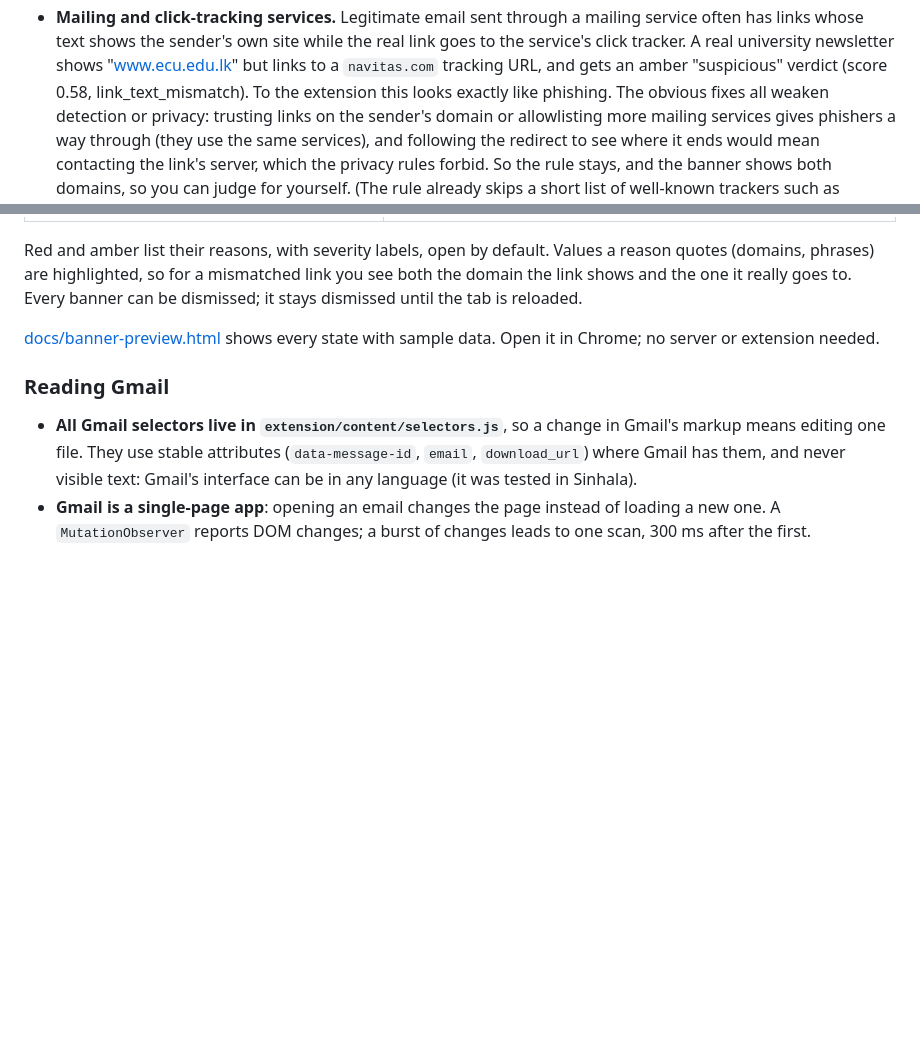
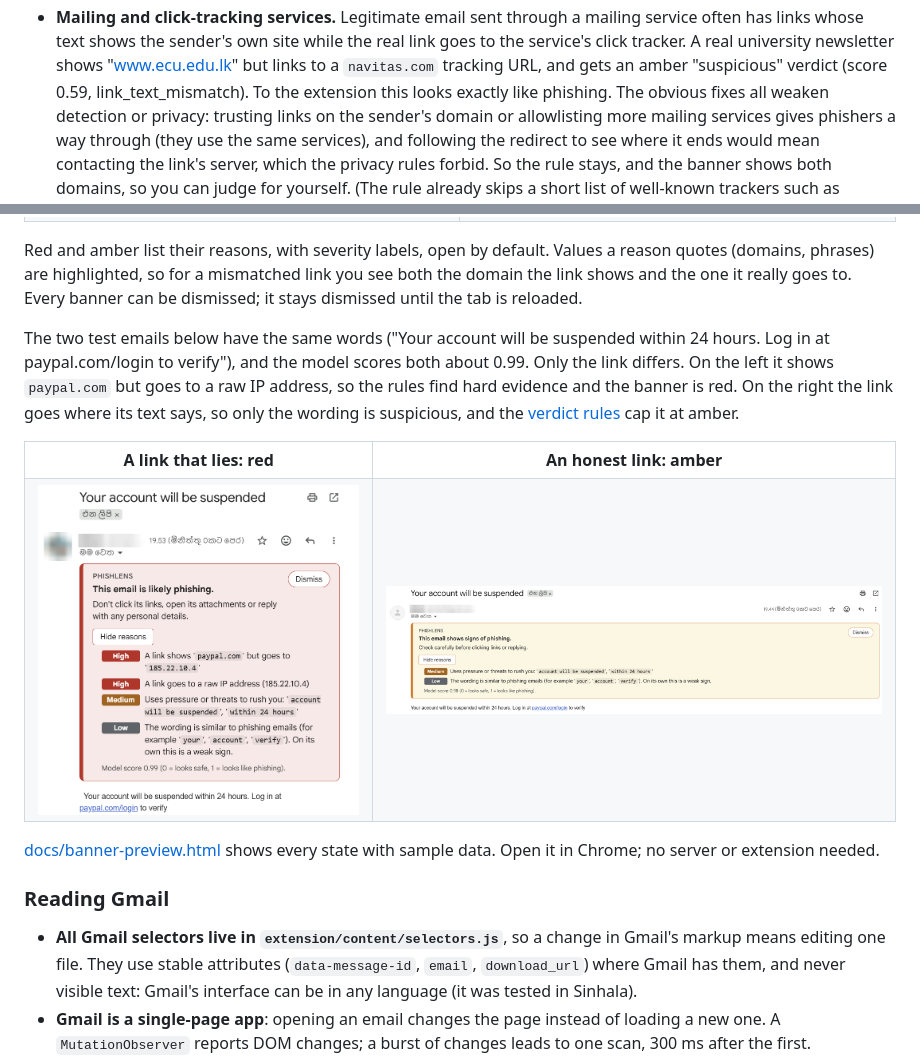
Before and after one commit to senura111/phishlens, a Markdown page: README.md, 2 parts joined by grey strips. Rendered like a GitHub page; pictures changed too: docs/screenshots/banner-amber-honest-link.png (added), docs/screenshots/banner-red-phishing.png (added); blank space fills up the shorter version.

```diff
--- a/README.md
+++ b/README.md
@@ -307,7 +316,7 @@ footers. Some biases can't be cleaned away:
   service often has links whose text shows the sender's own site while the real link
   goes to the service's click tracker. A real university newsletter shows
   "www.ecu.edu.lk" but links to a `navitas.com` tracking URL, and gets an amber
-  "suspicious" verdict (score 0.58, link_text_mismatch). To the extension this looks
+  "suspicious" verdict (score 0.59, link_text_mismatch). To the extension this looks
   exactly like phishing. The obvious fixes all weaken detection or privacy: trusting
   links on the sender's domain or allowlisting more mailing services gives phishers a
   way through (they use the same services), and following the redirect to see where
@@ -452,6 +478,26 @@ Red and amber list their reasons, with severity labels, open by default. Values
 reason quotes (domains, phrases) are highlighted, so for a mismatched link you see both
 the domain the link shows and the one it really goes to. Every banner can be
 dismissed; it stays dismissed until the tab is reloaded.
+
+The two test emails below have the same words ("Your account will be suspended within
+24 hours. Log in at paypal.com/login to verify"), and the model scores both about
+0.99. Only the link differs. On the left it shows `paypal.com` but goes to a raw IP
+address, so the rules find hard evidence and the banner is red. On the right the link
+goes where its text says, so only the wording is suspicious, and the
+[verdict rules](#verdict-rules) cap it at amber.
+
+<table>
+  <tr>
+    <th>A link that lies: red</th>
+    <th>An honest link: amber</th>
+  </tr>
+  <tr>
+    <td width="40%"><img src="docs/screenshots/banner-red-phishing.png"
+             alt="Red banner: 'This email is likely phishing.' Reasons: a link shows paypal.com but goes to 185.22.10.4, a link goes to a raw IP address, urgency phrases, phishing-like wording. Score 0.99."></td>
+    <td width="60%"><img src="docs/screenshots/banner-amber-honest-link.png"
+             alt="Amber banner on the same email text: 'This email shows signs of phishing. Check carefully before clicking links or replying.' Reasons: urgency phrases and phishing-like wording only. Score 0.98."></td>
+  </tr>
+</table>
 
 [docs/banner-preview.html](docs/banner-preview.html) shows every state with sample
 data. Open it in Chrome; no server or extension needed.
```
Also changed, not shown: other parts of README.md (+26 -0 lines), docs/screenshots/banner-amber-ecu-false-positive.png (added), docs/screenshots/banner-amber-transactional-limitation.png (added), docs/screenshots/banner-green-safe.png (added), docs/screenshots/banner-grey-offline.png (added), 1 other file.
